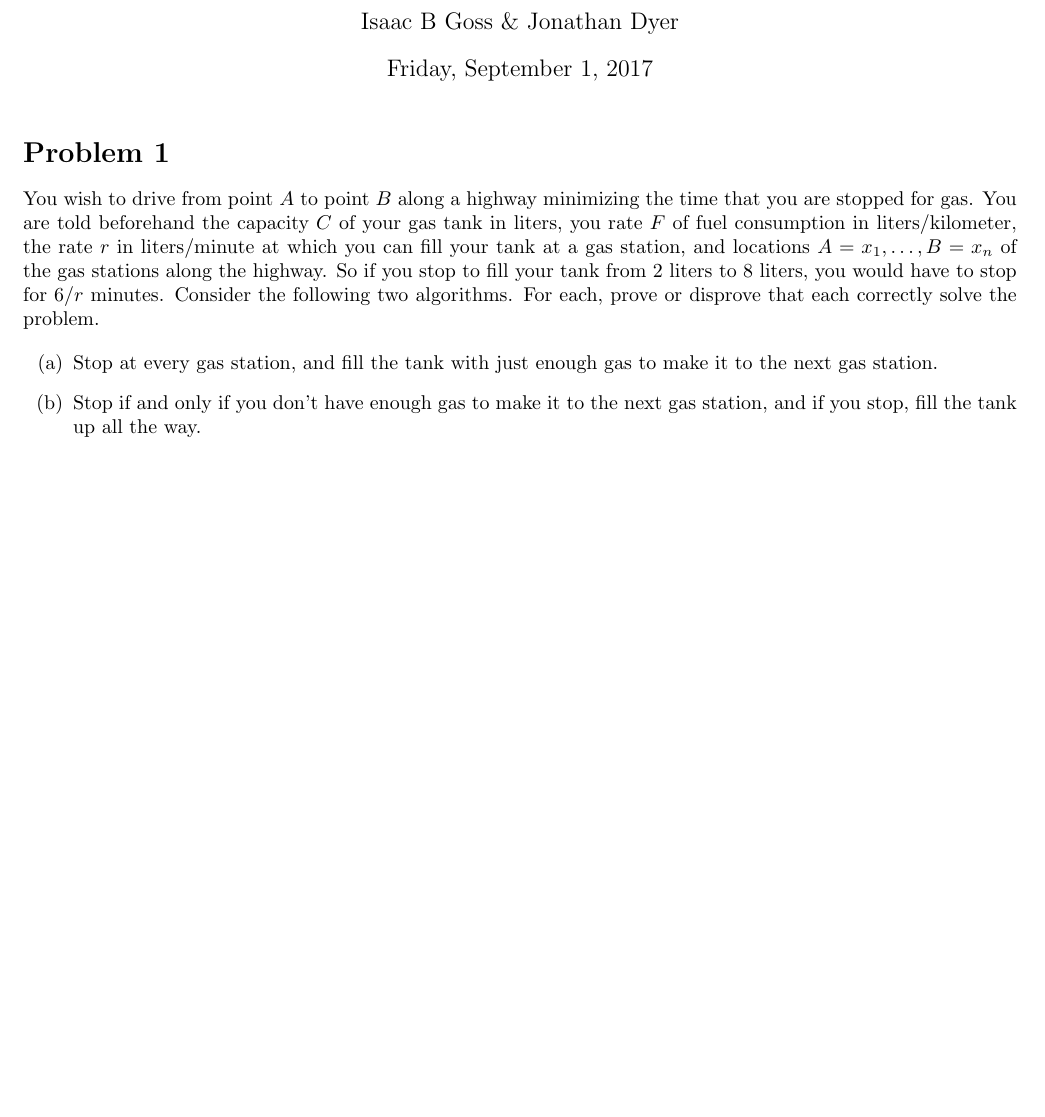
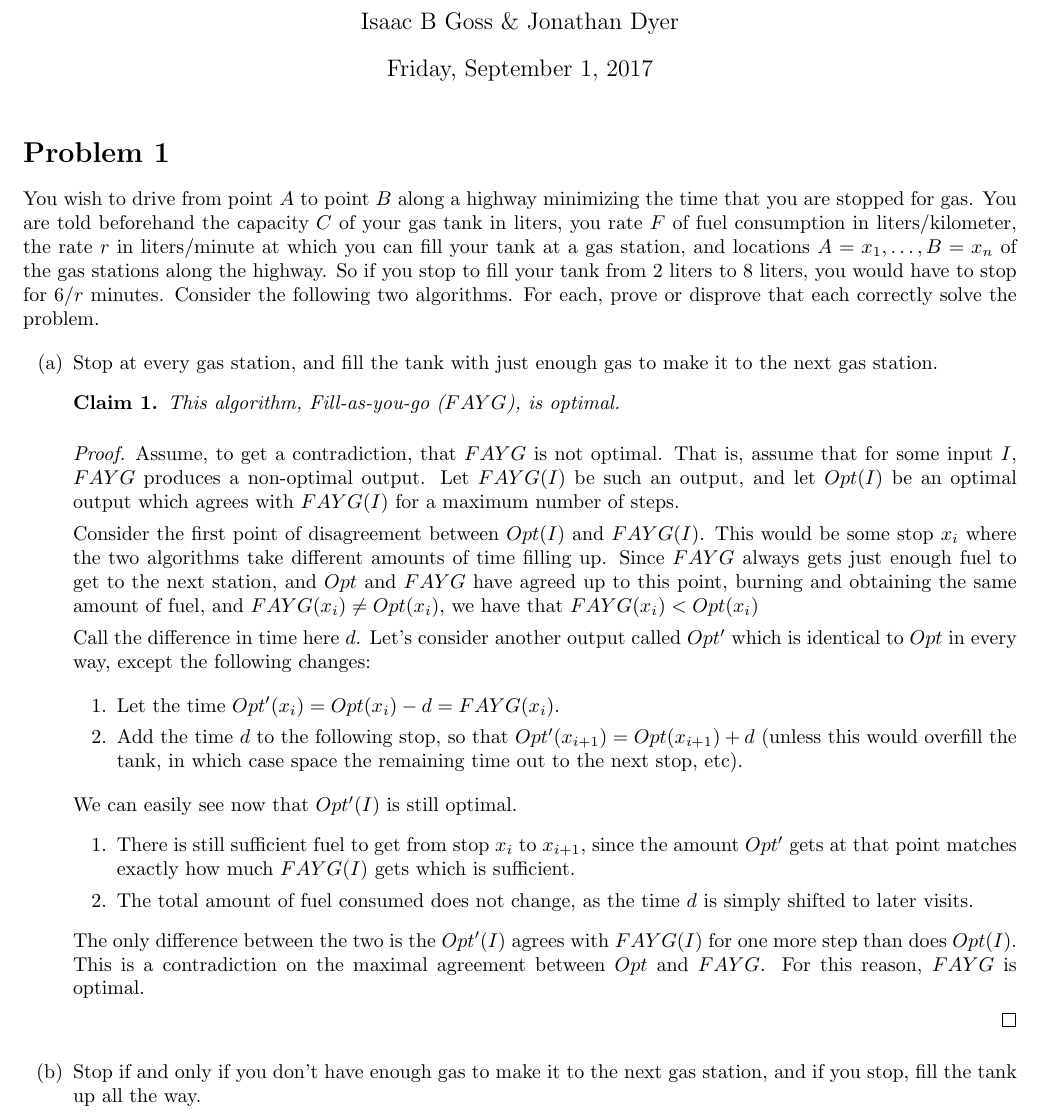
Before and after one commit to iggy14750/algos1510, a LaTeX problem sheet (assignment3/a3.tex): part of the page before the commit and part of page 1 of 2 after it, cut so that both start at the same text, the shorter picture padded with empty space. Compiled offline with pdfLaTeX.

Commit message:
written up q4a

```diff
--- a/assignment3/a3.tex
+++ b/assignment3/a3.tex
@@ -7,8 +7,10 @@
 \usepackage{graphicx}
 \usepackage{enumitem}
 \usepackage{listings}
+\usepackage{amsthm}
 \usepackage[usenames,dvipsnames,svgnames]{xcolor}
 \usepackage[margin=0.8in]{geometry}
+\newtheorem{thm}{Claim}
 \providecommand{\soln}{\textbf{Solution: }}
 \providecommand{\image}[1]{
     \begin{center}
@@ -25,6 +27,39 @@
 
     \begin{enumerate}[label=(\alph*)]
         \item Stop at every gas station, and fill the tank with just enough gas to make it to the next gas station.
+
+        \begin{thm}
+            This algorithm, Fill-as-you-go ($FAYG$), is optimal.
+        \end{thm}
+        \begin{proof}
+            Assume, to get a contradiction, that $FAYG$ is not optimal.
+            That is, assume that for some input $I$, $FAYG$ produces a non-optimal output.
+            Let $FAYG(I)$ be such an output, and let $Opt(I)$ be an optimal output which agrees with $FAYG(I)$ for a maximum number of steps.
+
+            Consider the first point of disagreement between $Opt(I)$ and $FAYG(I)$.
+            This would be some stop $x_i$ where the two algorithms take different amounts of time filling up.
+            Since $FAYG$ always gets just enough fuel to get to the next station, and $Opt$ and $FAYG$ have agreed up to this point, burning and obtaining the same amount of fuel, and $FAYG(x_i) \ne Opt(x_i)$, we have that $FAYG(x_i) < Opt(x_i)$
+
+            Call the difference in time here $d$.
+            Let's consider another output called $Opt'$ which is identical to $Opt$ in every way, except the following changes:
+
+            \begin{enumerate}[label=\arabic*.]
+                \item Let the time $Opt'(x_i) = Opt(x_i) - d = FAYG(x_i)$.
+                \item Add the time $d$ to the following stop, so that $Opt'(x_{i+1}) = Opt(x_{i+1}) + d$ (unless this would overfill the tank, in which case space the remaining time out to the next stop, etc).
+            \end{enumerate}
+
+            We can easily see now that $Opt'(I)$ is still optimal.
+            \begin{enumerate}[label=\arabic*.]
+                \item There is still sufficient fuel to get from stop $x_i$ to $x_{i+1}$, since the amount $Opt'$ gets at that point matches exactly how much $FAYG(I)$ gets which is sufficient.
+                \item The total amount of fuel consumed does not change, as the time $d$ is simply shifted to later visits.
+            \end{enumerate}
+
+            The only difference between the two is the $Opt'(I)$ agrees with $FAYG(I)$ for one more step than does $Opt(I)$.
+            This is a contradiction on the maximal agreement between $Opt$ and $FAYG$.
+            For this reason, $FAYG$ is optimal.
+
+        \end{proof}
+
 
         \item Stop if and only if you don't have enough gas to make it to the next gas station, and if you stop, fill the tank up all the way.
     \end{enumerate}
```
Also changed, not shown: assignment3/p4_notes.md (+1 -1 lines).
